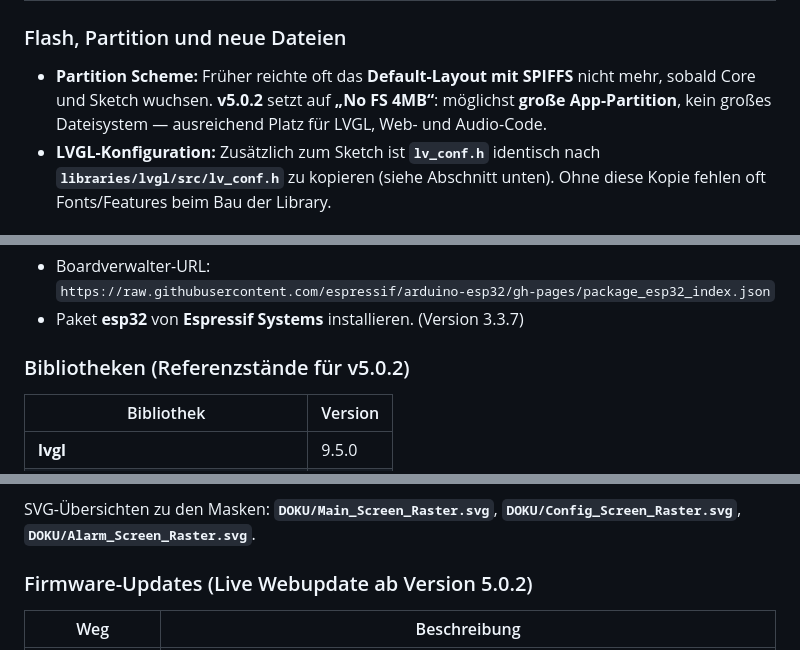
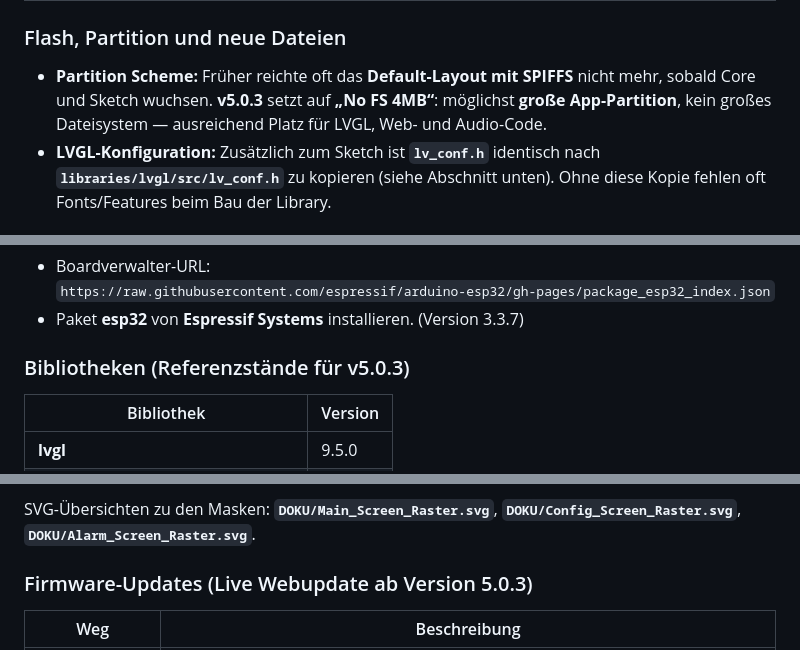
Before and after one commit to beabel/radiowecker, a Markdown page: README.md, 3 parts joined by grey strips. Drawn GitHub-style.

```diff
--- a/README.md
+++ b/README.md
@@ -42,7 +42,7 @@ Die Vorgängerversionen nutzten überwiegend **direktes Zeichnen** mit **Adafrui
 
 ### Flash, Partition und neue Dateien
 
-- **Partition Scheme:** Früher reichte oft das **Default-Layout mit SPIFFS** nicht mehr, sobald Core und Sketch wuchsen. **v5.0.2** setzt auf **„No FS 4MB“**: möglichst **große App-Partition**, kein großes Dateisystem — ausreichend Platz für LVGL, Web- und Audio-Code.
+- **Partition Scheme:** Früher reichte oft das **Default-Layout mit SPIFFS** nicht mehr, sobald Core und Sketch wuchsen. **v5.0.3** setzt auf **„No FS 4MB“**: möglichst **große App-Partition**, kein großes Dateisystem — ausreichend Platz für LVGL, Web- und Audio-Code.
 - **LVGL-Konfiguration:** Zusätzlich zum Sketch ist **`lv_conf.h`** identisch nach **`libraries/lvgl/src/lv_conf.h`** zu kopieren (siehe Abschnitt unten). Ohne diese Kopie fehlen oft Fonts/Features beim Bau der Library.
 
 ### Sonstiges im Code
@@ -79,7 +79,7 @@ Wenn du von einem **älteren Stand** migrierst: Sketch komplett ersetzen, Biblio
   `https://raw.githubusercontent.com/espressif/arduino-esp32/gh-pages/package_esp32_index.json`
 - Paket **esp32** von **Espressif Systems** installieren. (Version 3.3.7)
 
-### Bibliotheken (Referenzstände für v5.0.2)
+### Bibliotheken (Referenzstände für v5.0.3)
 
 | Bibliothek | Version |
 |------------|---------|
@@ -172,7 +172,7 @@ Die **Uhrzeit-Schrift** (`lv_font_clock_digits.c`) liegt im Sketch-Ordner;
 
 SVG-Übersichten zu den Masken: **`DOKU/Main_Screen_Raster.svg`**, **`DOKU/Config_Screen_Raster.svg`**, **`DOKU/Alarm_Screen_Raster.svg`**.
 
-### Firmware-Updates (Live Webupdate ab Version 5.0.2)
+### Firmware-Updates (Live Webupdate ab Version 5.0.3)
 
 | Weg | Beschreibung |
 |-----|----------------|
```
Also changed, not shown: other parts of README.md (+7 -7 lines).
